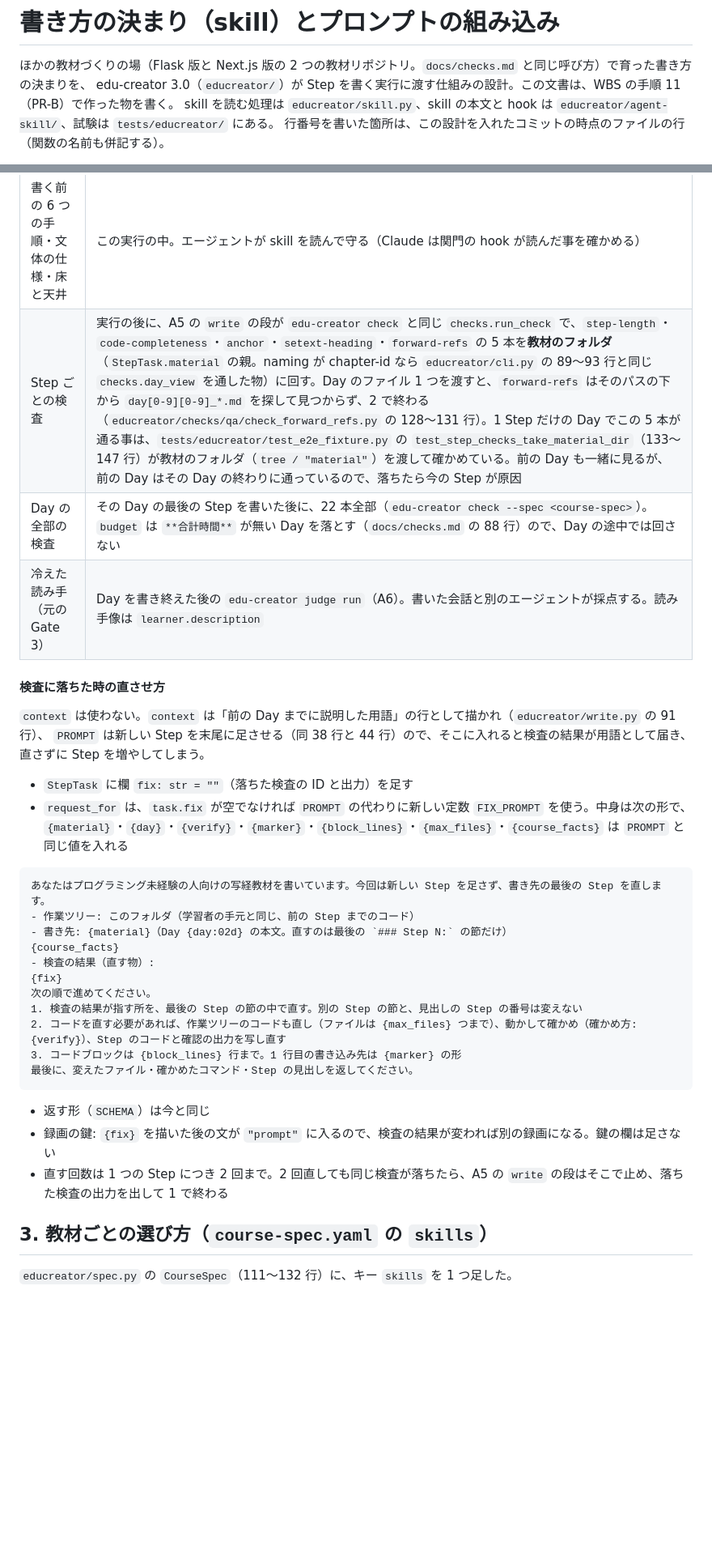
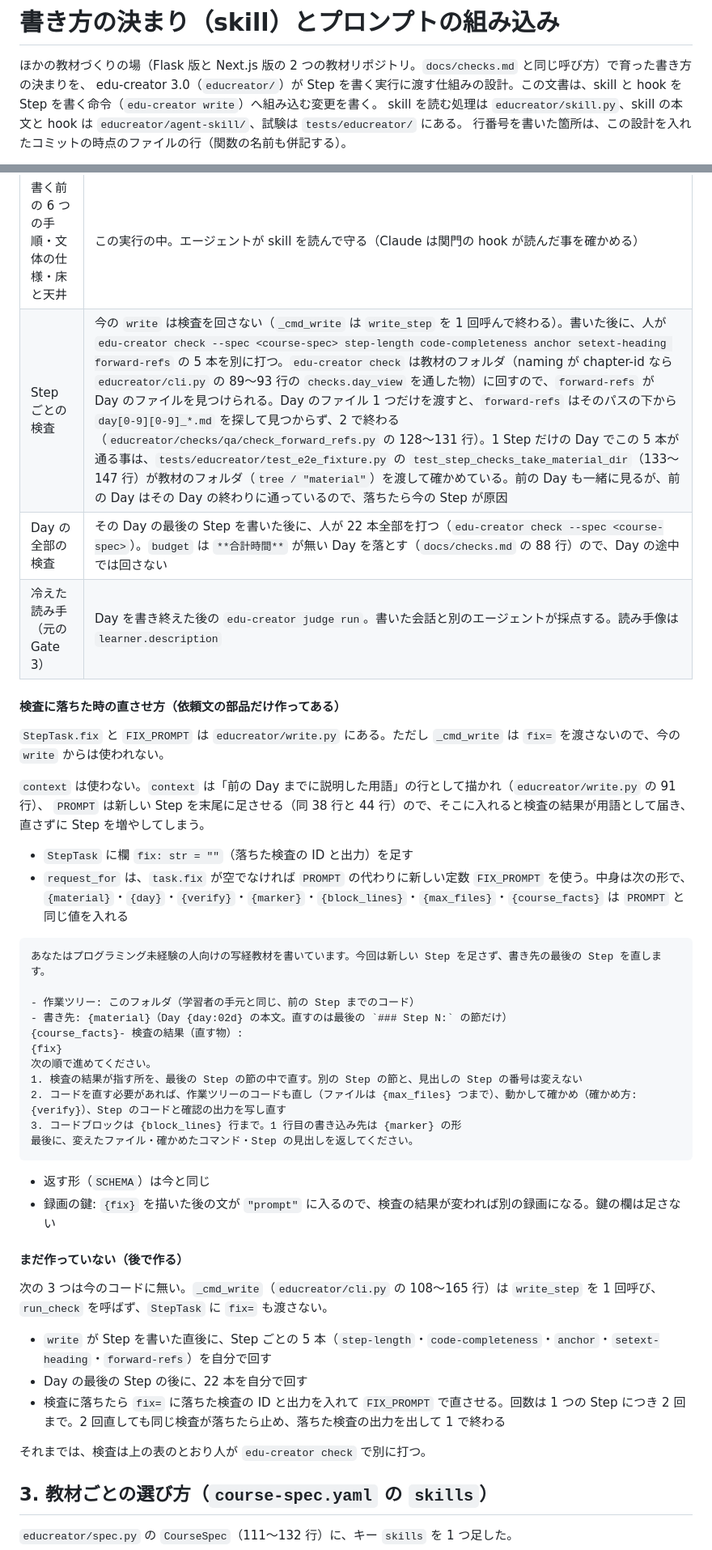
Before and after one commit to kouiso/edu-creator, a Markdown page: docs/skill-integration.md, 2 parts joined by grey strips. Shown at 81% size. Drawn GitHub-style; blank space fills up the shorter version.

Commit message:
docs: skill の組み込みの設計書を、まだ作っていない動きと分けて書き直す
Claude-Session: https://claude.ai/code/session_01Cv4a6FCE6N8pqn3DZvExA3

````diff
--- a/docs/skill-integration.md
+++ b/docs/skill-integration.md
@@ -1,7 +1,7 @@
 # 書き方の決まり（skill）とプロンプトの組み込み
 
 ほかの教材づくりの場（Flask 版と Next.js 版の 2 つの教材リポジトリ。`docs/checks.md` と同じ呼び方）で育った書き方の決まりを、
-edu-creator 3.0（`educreator/`）が Step を書く実行に渡す仕組みの設計。この文書は、WBS の手順 11（PR-B）で作った物を書く。
+edu-creator 3.0（`educreator/`）が Step を書く実行に渡す仕組みの設計。この文書は、skill と hook を Step を書く命令（`edu-creator write`）へ組み込む変更を書く。
 skill を読む処理は `educreator/skill.py`、skill の本文と hook は `educreator/agent-skill/`、試験は `tests/educreator/` にある。
 行番号を書いた箇所は、この設計を入れたコミットの時点のファイルの行（関数の名前も併記する）。
 
@@ -317,11 +317,13 @@ Codex の方は、ログインが切れていて今は打てない（`educreator
 | 関門 | どこで回るか |
 |---|---|
 | 書く前の 6 つの手順・文体の仕様・床と天井 | この実行の中。エージェントが skill を読んで守る（Claude は関門の hook が読んだ事を確かめる） |
-| Step ごとの検査 | 実行の後に、A5 の `write` の段が `edu-creator check` と同じ `checks.run_check` で、`step-length`・`code-completeness`・`anchor`・`setext-heading`・`forward-refs` の 5 本を**教材のフォルダ**（`StepTask.material` の親。naming が chapter-id なら `educreator/cli.py` の 89〜93 行と同じ `checks.day_view` を通した物）に回す。Day のファイル 1 つを渡すと、`forward-refs` はそのパスの下から `day[0-9][0-9]_*.md` を探して見つからず、2 で終わる（`educreator/checks/qa/check_forward_refs.py` の 128〜131 行）。1 Step だけの Day でこの 5 本が通る事は、`tests/educreator/test_e2e_fixture.py` の `test_step_checks_take_material_dir`（133〜147 行）が教材のフォルダ（`tree / "material"`）を渡して確かめている。前の Day も一緒に見るが、前の Day はその Day の終わりに通っているので、落ちたら今の Step が原因 |
-| Day の全部の検査 | その Day の最後の Step を書いた後に、22 本全部（`edu-creator check --spec <course-spec>`）。`budget` は `**合計時間**` が無い Day を落とす（`docs/checks.md` の 88 行）ので、Day の途中では回さない |
-| 冷えた読み手（元の Gate 3） | Day を書き終えた後の `edu-creator judge run`（A6）。書いた会話と別のエージェントが採点する。読み手像は `learner.description` |
+| Step ごとの検査 | 今の `write` は検査を回さない（`_cmd_write` は `write_step` を 1 回呼んで終わる）。書いた後に、人が `edu-creator check --spec <course-spec> step-length code-completeness anchor setext-heading forward-refs` の 5 本を別に打つ。`edu-creator check` は教材のフォルダ（naming が chapter-id なら `educreator/cli.py` の 89〜93 行の `checks.day_view` を通した物）に回すので、`forward-refs` が Day のファイルを見つけられる。Day のファイル 1 つだけを渡すと、`forward-refs` はそのパスの下から `day[0-9][0-9]_*.md` を探して見つからず、2 で終わる（`educreator/checks/qa/check_forward_refs.py` の 128〜131 行）。1 Step だけの Day でこの 5 本が通る事は、`tests/educreator/test_e2e_fixture.py` の `test_step_checks_take_material_dir`（133〜147 行）が教材のフォルダ（`tree / "material"`）を渡して確かめている。前の Day も一緒に見るが、前の Day はその Day の終わりに通っているので、落ちたら今の Step が原因 |
+| Day の全部の検査 | その Day の最後の Step を書いた後に、人が 22 本全部を打つ（`edu-creator check --spec <course-spec>`）。`budget` は `**合計時間**` が無い Day を落とす（`docs/checks.md` の 88 行）ので、Day の途中では回さない |
+| 冷えた読み手（元の Gate 3） | Day を書き終えた後の `edu-creator judge run`。書いた会話と別のエージェントが採点する。読み手像は `learner.description` |
 
-#### 検査に落ちた時の直させ方
+#### 検査に落ちた時の直させ方（依頼文の部品だけ作ってある）
+
+`StepTask.fix` と `FIX_PROMPT` は `educreator/write.py` にある。ただし `_cmd_write` は `fix=` を渡さないので、今の `write` からは使われない。
 
 `context` は使わない。`context` は「前の Day までに説明した用語」の行として描かれ（`educreator/write.py` の 91 行）、
 `PROMPT` は新しい Step を末尾に足させる（同 38 行と 44 行）ので、そこに入れると検査の結果が用語として届き、直さずに Step を増やしてしまう。
@@ -332,10 +334,10 @@ Codex の方は、ログインが切れていて今は打てない（`educreator
 
 ```
 あなたはプログラミング未経験の人向けの写経教材を書いています。今回は新しい Step を足さず、書き先の最後の Step を直します。
+
 - 作業ツリー: このフォルダ（学習者の手元と同じ、前の Step までのコード）
 - 書き先: {material}（Day {day:02d} の本文。直すのは最後の `### Step N:` の節だけ）
-{course_facts}
-- 検査の結果（直す物）:
+{course_facts}- 検査の結果（直す物）:
 {fix}
 次の順で進めてください。
 1. 検査の結果が指す所を、最後の Step の節の中で直す。別の Step の節と、見出しの Step の番号は変えない
@@ -346,7 +348,16 @@ Codex の方は、ログインが切れていて今は打てない（`educreator
 
 - 返す形（`SCHEMA`）は今と同じ
 - 録画の鍵: `{fix}` を描いた後の文が `"prompt"` に入るので、検査の結果が変われば別の録画になる。鍵の欄は足さない
-- 直す回数は 1 つの Step につき 2 回まで。2 回直しても同じ検査が落ちたら、A5 の `write` の段はそこで止め、落ちた検査の出力を出して 1 で終わる
+
+#### まだ作っていない（後で作る）
+
+次の 3 つは今のコードに無い。`_cmd_write`（`educreator/cli.py` の 108〜165 行）は `write_step` を 1 回呼び、`run_check` を呼ばず、`StepTask` に `fix=` も渡さない。
+
+- `write` が Step を書いた直後に、Step ごとの 5 本（`step-length`・`code-completeness`・`anchor`・`setext-heading`・`forward-refs`）を自分で回す
+- Day の最後の Step の後に、22 本を自分で回す
+- 検査に落ちたら `fix=` に落ちた検査の ID と出力を入れて `FIX_PROMPT` で直させる。回数は 1 つの Step につき 2 回まで。2 回直しても同じ検査が落ちたら止め、落ちた検査の出力を出して 1 で終わる
+
+それまでは、検査は上の表のとおり人が `edu-creator check` で別に打つ。
 
 ## 3. 教材ごとの選び方（`course-spec.yaml` の `skills`）
 
````
Also changed, not shown: other parts of docs/skill-integration.md (+20 -6 lines).
